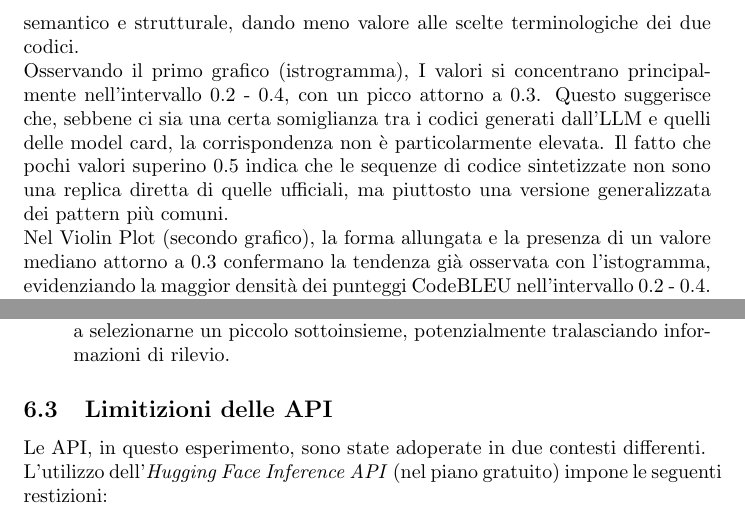
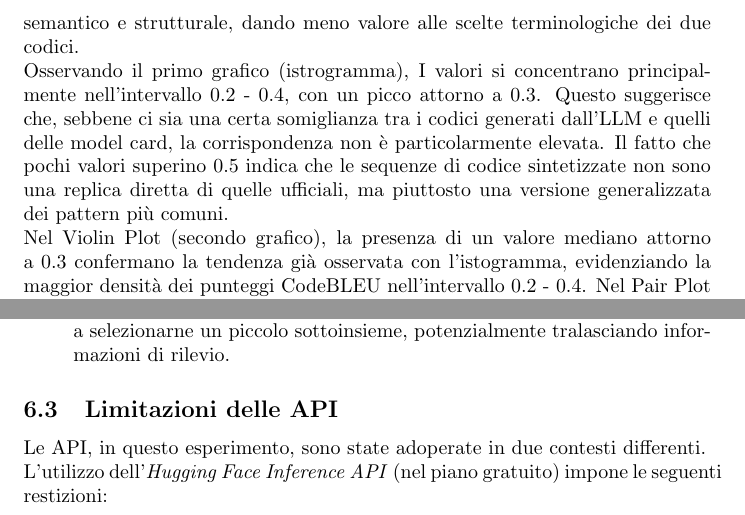
Before and after one commit to stefanopalombo8/tesi_triennale, a LaTeX paper (descrizione lavoro.tex): two parts of pages 25 and 27 of 32, joined at a grey line, cut so that both start at the same text. Compiled offline with pdfLaTeX.

Commit message:
altri aggiustamenti

```diff
--- a/descrizione lavoro.tex
+++ b/descrizione lavoro.tex
@@ -540,7 +540,7 @@ Parallelamente, il dataset contenente le sezioni di codice estratte dalle model
 \subsubsection{Distribuzione dei valori CodeBLEU}
 La misurazione si basa su un'istanza in cui sono stati assegnati i seguenti pesi: 0.05, 0.05, 0.45, 0.45 rispettivamente (n-gram match, weighted n-gram match, syntax match, data flow match). Questa scelta è motivata dal fatto che l’obiettivo principale dell’analisi è privileggiare la corrispondenza a livello semantico e strutturale, dando meno valore alle scelte terminologiche dei due codici.\\
 Osservando il primo grafico (istrogramma), I valori si concentrano principalmente nell’intervallo 0.2 - 0.4, con un picco attorno a 0.3. Questo suggerisce che, sebbene ci sia una certa somiglianza tra i codici generati dall’LLM e quelli delle model card, la corrispondenza non è particolarmente elevata. Il fatto che pochi valori superino 0.5 indica che le sequenze di codice sintetizzate non sono una replica diretta di quelle ufficiali, ma piuttosto una versione generalizzata dei pattern più comuni.\\
-Nel Violin Plot (secondo grafico), la forma allungata e la presenza di un valore mediano attorno a 0.3 confermano la tendenza già osservata con l’istogramma, evidenziando la maggior densità dei punteggi CodeBLEU nell’intervallo 0.2 - 0.4. Nel Pair Plot (terzo grafico), si nota come i punti relativi a CodeBLEU siano distribuiti in modo abbastanza ampio, indicando una certa variabilità dei risultati. Inoltre, dal confronto con le altre metriche, non emerge una correlazione lineare particolarmente forte.
+Nel Violin Plot (secondo grafico), la presenza di un valore mediano attorno a 0.3 confermano la tendenza già osservata con l’istogramma, evidenziando la maggior densità dei punteggi CodeBLEU nell’intervallo 0.2 - 0.4. Nel Pair Plot (terzo grafico), si nota come i punti relativi a CodeBLEU siano distribuiti in modo abbastanza ampio, indicando una certa variabilità dei risultati. Inoltre, dal confronto con le altre metriche, non emerge una correlazione lineare particolarmente forte.
 
 \subsubsection{Distribuzione della Similarità Coseno}
 Qui i valori nel primo grafico sono concentrati tra 0.8 e 0.9, con una distribuzione fortemente sbilanciata verso l’alto. Questo risultato suggerisce un’elevata sovrapposizione tra i due insiemi di dati, ma si tratta di un risultato potenzialmente fuorviante.\\
@@ -583,7 +583,7 @@ Pur essendo un modello di dicreto livello presenta comunque dei limiti intrinsec
     \item \textit{finestra di contesto limitata}: il modello è in grado di gestire un massimo di 4096 token per ogni chiamata. Nella maggior parte dei casi, questo limite ha impedito di inviare tutti gli snippet di codice desiderati, constringendo a selezionarne un piccolo sottoinsieme, potenzialmente tralasciando informazioni di rilevio.
 \end{itemize}
 
-\subsection{Limitizioni delle API}
+\subsection{Limitazioni delle API}
 Le API, in questo esperimento, sono state adoperate in due contesti differenti.\\
 L'utilizzo dell’\textit{Hugging Face Inference API} (nel piano gratuito) impone le seguenti restizioni:
 \begin{itemize}
```
Also changed, not shown: descrizione lavoro.tex (4 more changed lines).
